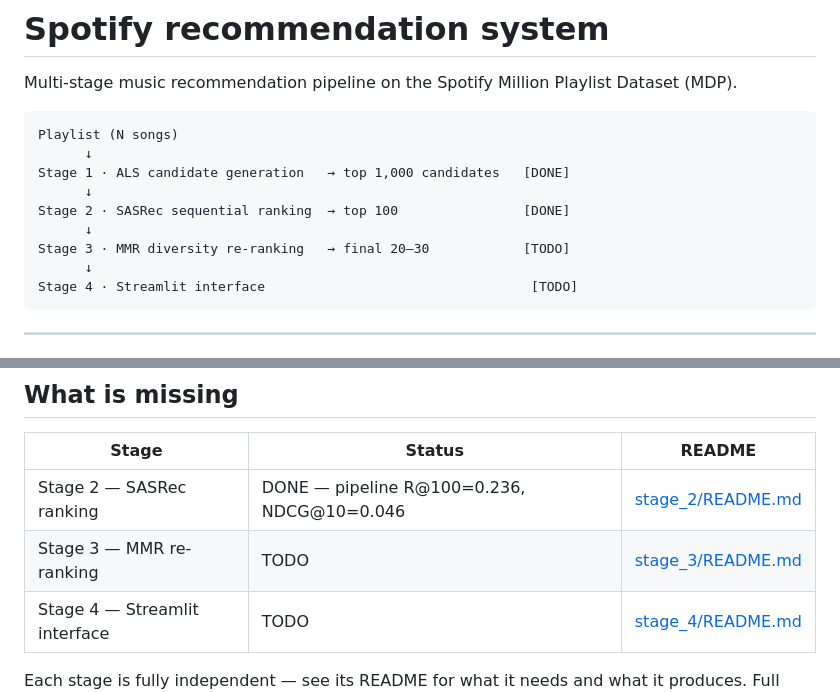
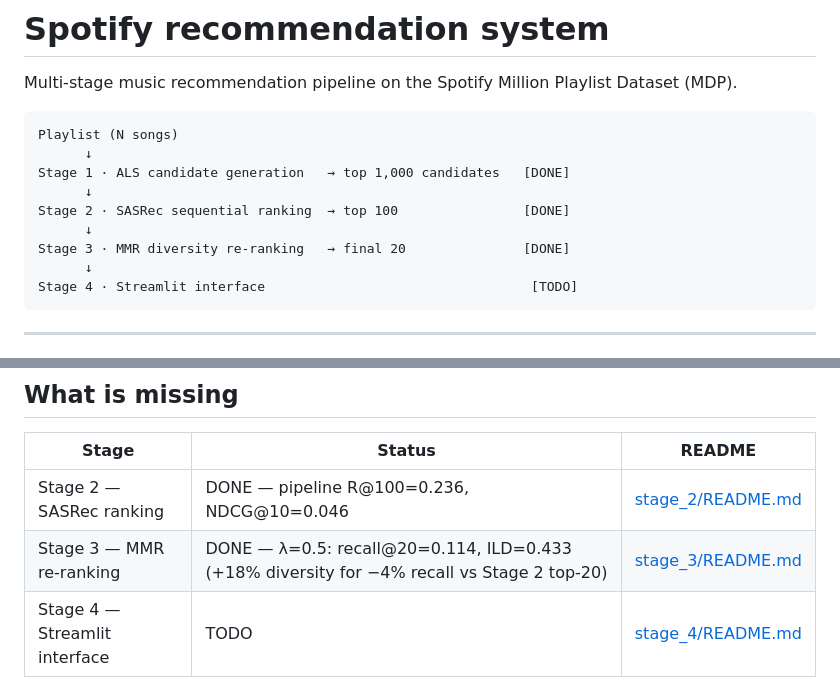
Before and after one commit to idrisalami/242B_final_project, a Markdown page: README.md, 2 parts joined by grey strips. Drawn GitHub-style.

Commit message:
Mark Stage 3 MMR re-ranking as complete
λ=0.5 reported configuration: recall@20=0.114 (vs 0.119 Stage 2 baseline),
intra-list diversity 0.433 (vs 0.368 baseline) — sacrifices ~4% recall
for ~18% diversity gain.

Co-Authored-By: Claude Opus 4.7 (1M context) <noreply@anthropic.com>

````diff
--- a/README.md
+++ b/README.md
@@ -9,7 +9,7 @@ Stage 1 · ALS candidate generation   → top 1,000 candidates   [DONE]
       ↓
 Stage 2 · SASRec sequential ranking  → top 100                [DONE]
       ↓
-Stage 3 · MMR diversity re-ranking   → final 20–30            [TODO]
+Stage 3 · MMR diversity re-ranking   → final 20               [DONE]
       ↓
 Stage 4 · Streamlit interface                                  [TODO]
 ```
@@ -95,7 +95,7 @@ def get_candidates(playlist_uris, k=1000):
 | Stage | Status | README |
 |---|---|---|
 | Stage 2 — SASRec ranking | DONE — pipeline R@100=0.236, NDCG@10=0.046 | [stage_2/README.md](stage_2/README.md) |
-| Stage 3 — MMR re-ranking | TODO | [stage_3/README.md](stage_3/README.md) |
+| Stage 3 — MMR re-ranking | DONE — λ=0.5: recall@20=0.114, ILD=0.433 (+18% diversity for −4% recall vs Stage 2 top-20) | [stage_3/README.md](stage_3/README.md) |
 | Stage 4 — Streamlit interface | TODO | [stage_4/README.md](stage_4/README.md) |
 
 Each stage is fully independent — see its README for what it needs and what it produces. Full input/output contracts: [PIPELINE.md](PIPELINE.md).
````
